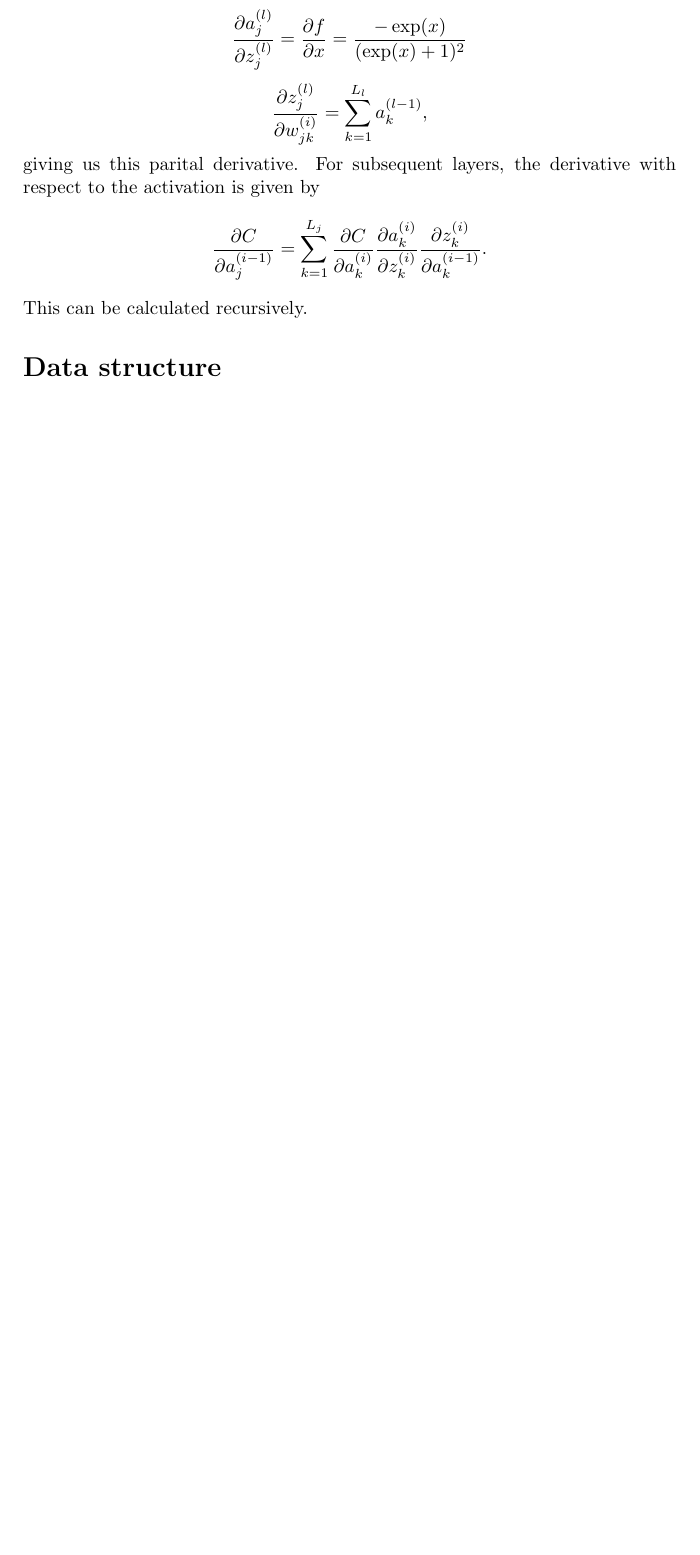
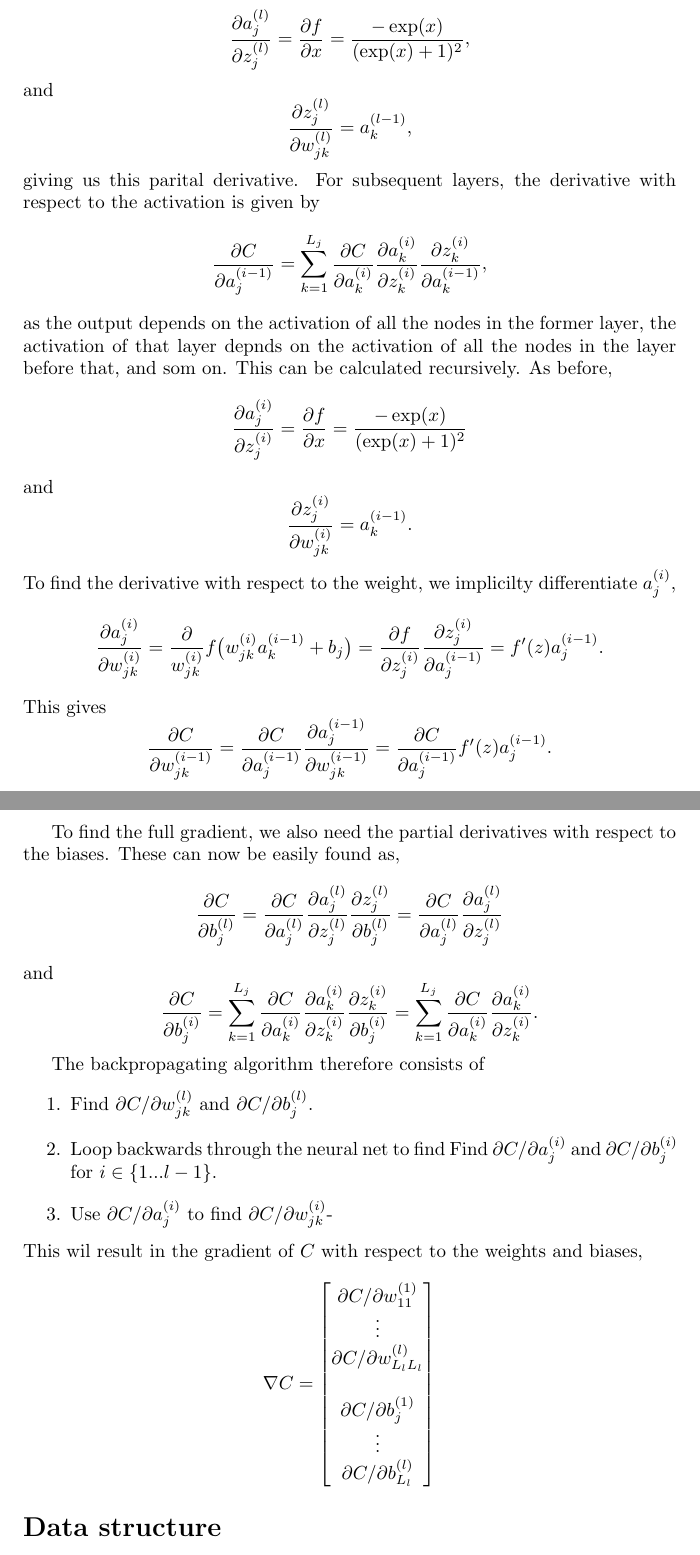
Before and after one commit to martkjoh/AI_lmao, a LaTeX document (whitepaper/main.tex, which reads whitepaper/backprop.tex): part of page 2 of 2 before the commit and two parts of pages 2 and 3 of 3 after it, the two joined at a grey line, cut so that both start at the same text, the shorter picture padded with empty space. Compiled offline with pdfLaTeX.

Commit message:
Theory on backprop written

```diff
--- a/whitepaper/backprop.tex
+++ b/whitepaper/backprop.tex
@@ -9,14 +9,63 @@ $$
     \frac{\partial C}{\partial a^{(l)}_{j}} = 2(a^{(l)}_{j} - y_j)
 $$
 $$
-    \frac{\partial a^{(l)}_{j}}{\partial z^{(l)}_{j}} = \frac{\partial f}{\partial x} = \frac{-\exp(x)}{(\exp(x) + 1)^2}
+    \frac{\partial a^{(l)}_{j}}{\partial z^{(l)}_{j}} = \frac{\partial f}{\partial x} = \frac{-\exp(x)}{(\exp(x) + 1)^2},
 $$
+and
 $$
-\frac{\partial z^{(l)}_{j}}{\partial w^{(i)}_{jk}} = \sum_{k = 1}^{L_l}a^{(l - 1)}_k,
+\frac{\partial z^{(l)}_{j}}{\partial w^{(l)}_{jk}} = a^{(l - 1)}_k,
 $$
 giving us this parital derivative. For subsequent layers, the derivative with respect to the activation is given by
 $$
     \frac{\partial C}{\partial a^{(i - 1)}_{j}} = \sum_{k = 1}^{L_j}\frac{\partial C}{\partial a^{(i)}_{k}}
-    \frac{\partial a^{(i)}_{k}}{\partial z^{(i)}_{k}} \frac{\partial z^{(i)}_{k}}{\partial a^{(i -1)}_{k}}.
+    \frac{\partial a^{(i)}_{k}}{\partial z^{(i)}_{k}} \frac{\partial z^{(i)}_{k}}{\partial a^{(i -1)}_{k}},
 $$
-This can be calculated recursively.
+as the output depends on the activation of all the nodes in the former layer, the activation of that layer depnds on the activation of all the nodes in the layer before that, and som on.
+This can be calculated recursively. As before,
+$$
+    \frac{\partial a^{(i)}_{j}}{\partial z^{(i)}_{j}} = \frac{\partial f}{\partial x} = \frac{-\exp(x)}{(\exp(x) + 1)^2}
+$$
+and
+$$
+    \frac{\partial z^{(i)}_{j}}{\partial w^{(i)}_{jk}} = a^{(i - 1)}_k.
+$$
+To find the derivative with respect to the weight, we implicilty differentiate $a^{(i)}_{j}$,
+$$
+    \frac{\partial a^{(i)}_{j}}{\partial w^{(i)}_{jk}} = \frac{\partial}{w^{(i)}_{jk}}f\big(w^{(i)}_{jk} a^{(i-1)}_k + b_j \big) = \frac{\partial f}{ \partial z^{(i)}_{j}} \frac{\partial z^{(i)}_{j}}{ \partial a^{(i-1)}_{j}} = f^\prime (z)a^{(i-1)}_{j}.
+$$
+This gives
+$$
+    \frac{\partial C}{\partial w^{(i - 1)}_{jk}} = \frac{\partial C}{\partial a^{(i - 1)}_{j}} \frac{\partial a^{(i - 1)}_{j}}{\partial w^{(i - 1)}_{jk}} = \frac{\partial C}{\partial a^{(i - 1)}_{j}} f^\prime (z)a^{(i-1)}_{j}.
+$$
+
+To find the full gradient, we also need the partial derivatives with respect to the biases. These can now be easily found as,
+$$
+    \frac{\partial C}{\partial b^{(l)}_{j}} = \frac{\partial C}{\partial a^{(l)}_{j}}
+    \frac{\partial a^{(l)}_{j}}{\partial z^{(l)}_{j}} \frac{\partial z^{(l)}_{j}}{\partial b^{(l)}_{j}} = \frac{\partial C}{\partial a^{(l)}_{j}} \frac{\partial a^{(l)}_{j}}{\partial z^{(l)}_{j}}
+$$
+and
+$$
+    \frac{\partial C}{\partial b^{(i)}_{j}} = \sum_{k = 1}^{L_j}\frac{\partial C}{\partial a^{(i)}_{k}}
+    \frac{\partial a^{(i)}_{k}}{\partial z^{(i)}_{k}} \frac{\partial z^{(i)}_{k}}{\partial b^{(i)}_{j}} = \sum_{k = 1}^{L_j}\frac{\partial C}{\partial a^{(i)}_{k}}
+    \frac{\partial a^{(i)}_{k}}{\partial z^{(i)}_{k}}.
+$$
+
+The backpropagating algorithm therefore consists of
+\begin{enumerate}
+    \item Find $\partial C / \partial w^{(l)}_{jk}$ and $\partial C / \partial b^{(l)}_{j}$.
+    \item Loop backwards through the neural net to find Find $\partial C / \partial a^{(i)}_{j}$ and $\partial C / \partial b^{(i)}_{j}$ for $i \in \{1 ... l-1 \}$.
+    \item Use $\partial C / \partial a^{(i)}_{j}$ to find $\partial C / \partial w^{(i)}_{jk}$-
+\end{enumerate}
+This wil result in the gradient of $C$ with respect to the weights and biases,
+$$
+    \nabla C =
+    \begin{bmatrix}
+        \partial C / \partial w^{(1)}_{11} \\
+        \vdots \\
+        \partial C/\partial w^{(l)}_{L_lL_l} \\
+        \vspace{1px}\\
+        \partial C/\partial b^{(1)}_{j} \\
+        \vdots \\
+        \partial C /\partial b^{(l)}_{L_l} \\
+    \end{bmatrix}
+$$
--- a/whitepaper/main.tex
+++ b/whitepaper/main.tex
@@ -5,7 +5,7 @@
 \usepackage{xcolor}
 \usepackage{listings}
 \usepackage{xparse}
-
+\usepackage{amsmath}
 \lstset{language=C,keywordstyle={\bfseries \color{blue}}}
 \NewDocumentCommand{\codeword}{v}{%
 \texttt{\textcolor{blue}{#1}}%
```
Also changed, not shown: whitepaper/main.pdf, 4 other files.
